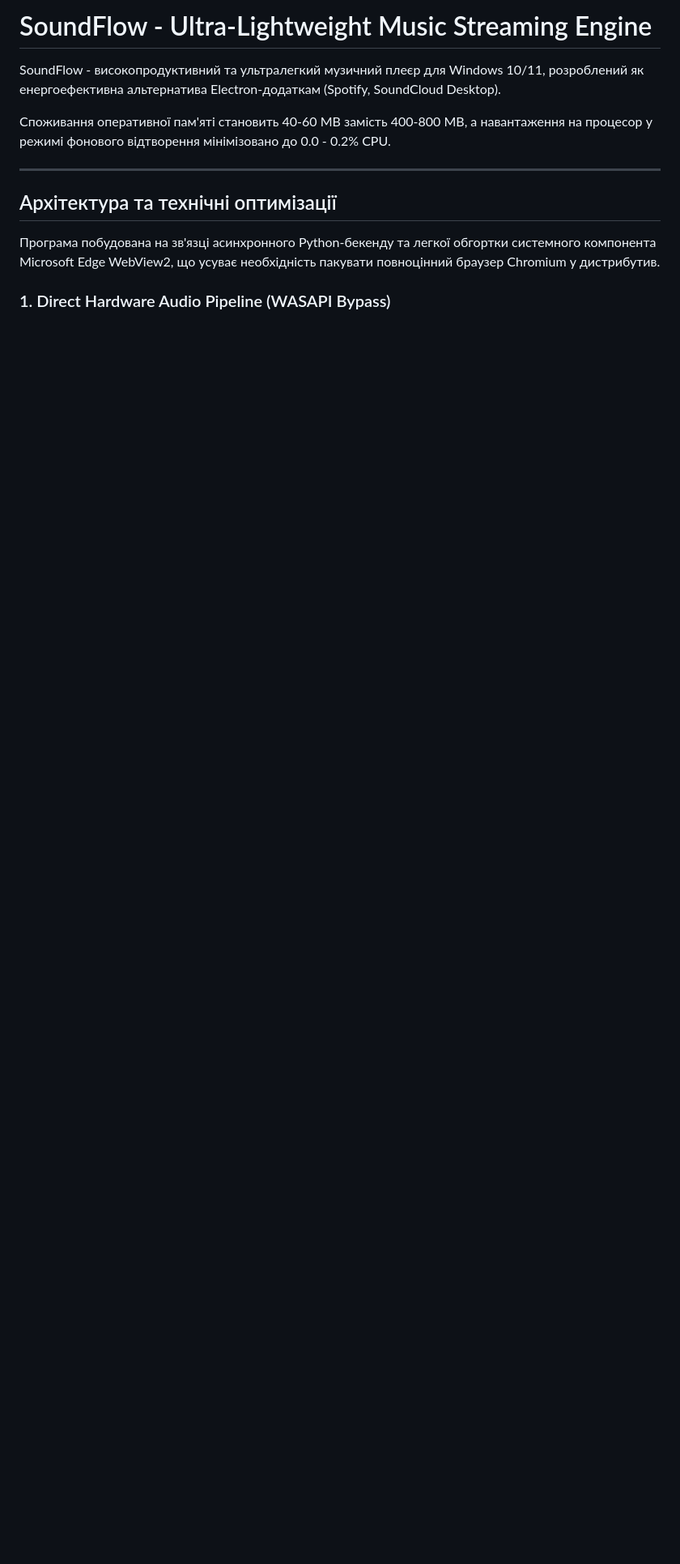
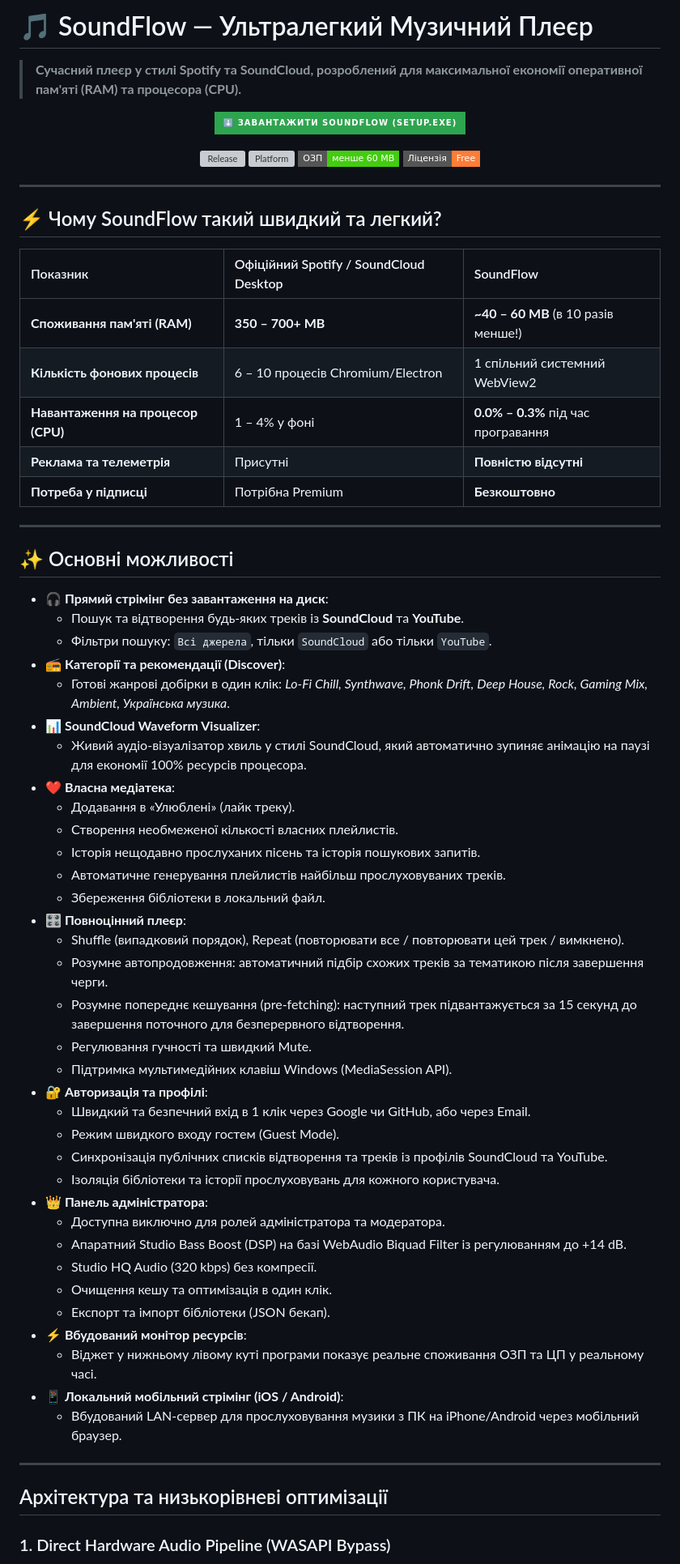
Before and after one commit to despito-studio/SoundFlow, a Markdown page: readme.md, the part around one of its changes. Shown at 81% size. GitHub-like rendering; badges without logos; blank space fills up the shorter version; grey boxes are pictures that could not be loaded.

```diff
--- a/readme.md
+++ b/readme.md
@@ -1,13 +1,75 @@
-# SoundFlow - Ultra-Lightweight Music Streaming Engine
+# 🎵 SoundFlow — Ультралегкий Музичний Плеєр
 
-SoundFlow - високопродуктивний та ультралегкий музичний плеєр для Windows 10/11, розроблений як енергоефективна альтернатива Electron-додаткам (Spotify, SoundCloud Desktop).
+> **Сучасний плеєр у стилі Spotify та SoundCloud, розроблений для максимальної економії оперативної пам'яті (RAM) та процесора (CPU).**
 
-Споживання оперативної пам'яті становить 40-60 MB замість 400-800 MB, а навантаження на процесор у режимі фонового відтворення мінімізовано до 0.0 - 0.2% CPU.
+<p align="center">
+  <a href="https://github.com/feodaI/SoundFlow/releases/latest/download/SoundFlow_Setup.exe">
+    <img src="https://img.shields.io/badge/⬇️_ЗАВАНТАЖИТИ_SOUNDFLOW_(SETUP.EXE)-2ea44f?style=for-the-badge&logo=windows&logoColor=white" alt="Завантажити SoundFlow для Windows" height="46">
+  </a>
+</p>
+
+<p align="center">
+  <a href="https://github.com/feodaI/SoundFlow/releases/latest">
+    <img src="https://img.shields.io/github/v/release/feodaI/SoundFlow?label=Версія&color=ff2d75&style=flat-square" alt="Release">
+  </a>
+  <img src="https://img.shields.io/badge/Платформа-Windows_10_%2F_11-blue?style=flat-square" alt="Platform">
+  <img src="https://img.shields.io/badge/ОЗП-менше_60_MB-success?style=flat-square" alt="RAM">
+  <img src="https://img.shields.io/badge/Ліцензія-Free-orange?style=flat-square" alt="License">
+</p>
 
 ---
 
-## Архітектура та технічні оптимізації
+## ⚡ Чому SoundFlow такий швидкий та легкий?
 
-Програма побудована на зв'язці асинхронного Python-бекенду та легкої обгортки системного компонента Microsoft Edge WebView2, що усуває необхідність пакувати повноцінний браузер Chromium у дистрибутив.
+| Показник | Офіційний Spotify / SoundCloud Desktop | SoundFlow |
+| :--- | :--- | :--- |
+| **Споживання пам'яті (RAM)** | **350 – 700+ MB** | **~40 – 60 MB** (в 10 разів менше!) |
+| **Кількість фонових процесів** | 6 – 10 процесів Chromium/Electron | 1 спільний системний WebView2 |
+| **Навантаження на процесор (CPU)** | 1 – 4% у фоні | **0.0% – 0.3%** під час програвання |
+| **Реклама та телеметрія** | Присутні | **Повністю відсутні** |
+| **Потреба у підписці** | Потрібна Premium | **Безкоштовно** |
+
+---
+
+## ✨ Основні можливості
+
+- **🎧 Прямий стрімінг без завантаження на диск**:
+  - Пошук та відтворення будь-яких треків із **SoundCloud** та **YouTube**.
+  - Фільтри пошуку: `Всі джерела`, тільки `SoundCloud` або тільки `YouTube`.
+- **📻 Категорії та рекомендації (Discover)**:
+  - Готові жанрові добірки в один клік: *Lo-Fi Chill, Synthwave, Phonk Drift, Deep House, Rock, Gaming Mix, Ambient, Українська музика*.
+- **📊 SoundCloud Waveform Visualizer**:
+  - Живий аудіо-візуалізатор хвиль у стилі SoundCloud, який автоматично зупиняє анімацію на паузі для економії 100% ресурсів процесора.
+- **❤️ Власна медіатека**:
+  - Додавання в «Улюблені» (лайк треку).
+  - Створення необмеженої кількості власних плейлистів.
+  - Історія нещодавно прослуханих пісень та історія пошукових запитів.
+  - Автоматичне генерування плейлистів найбільш прослуховуваних треків.
+  - Збереження бібліотеки в локальний файл.
+- **🎛️ Повноцінний плеєр**:
+  - Shuffle (випадковий порядок), Repeat (повторювати все / повторювати цей трек / вимкнено).
+  - Розумне автопродовження: автоматичний підбір схожих треків за тематикою після завершення черги.
+  - Розумне попереднє кешування (pre-fetching): наступний трек підвантажується за 15 секунд до завершення поточного для безперервного відтворення.
+  - Регулювання гучності та швидкий Mute.
+  - Підтримка мультимедійних клавіш Windows (MediaSession API).
+- **🔐 Авторизація та профілі**:
+  - Швидкий та безпечний вхід в 1 клік через Google чи GitHub, або через Email.
+  - Режим швидкого входу гостем (Guest Mode).
+  - Синхронізація публічних списків відтворення та треків із профілів SoundCloud та YouTube.
+  - Ізоляція бібліотеки та історії прослуховувань для кожного користувача.
+- **👑 Панель адміністратора**:
+  - Доступна виключно для ролей адміністратора та модератора.
+  - Апаратний Studio Bass Boost (DSP) на базі WebAudio Biquad Filter із регулюванням до +14 dB.
+  - Studio HQ Audio (320 kbps) без компресії.
+  - Очищення кешу та оптимізація в один клік.
+  - Експорт та імпорт бібліотеки (JSON бекап).
+- **⚡ Вбудований монітор ресурсів**:
+  - Віджет у нижньому лівому куті програми показує реальне споживання ОЗП та ЦП у реальному часі.
+- **📱 Локальний мобільний стрімінг (iOS / Android)**:
+  - Вбудований LAN-сервер для прослуховування музики з ПК на iPhone/Android через мобільний браузер.
+
+---
+
+## Архітектура та низькорівневі оптимізації
 
 ### 1. Direct Hardware Audio Pipeline (WASAPI Bypass)
```
Also changed, not shown: other parts of readme.md (+53 -50 lines).
